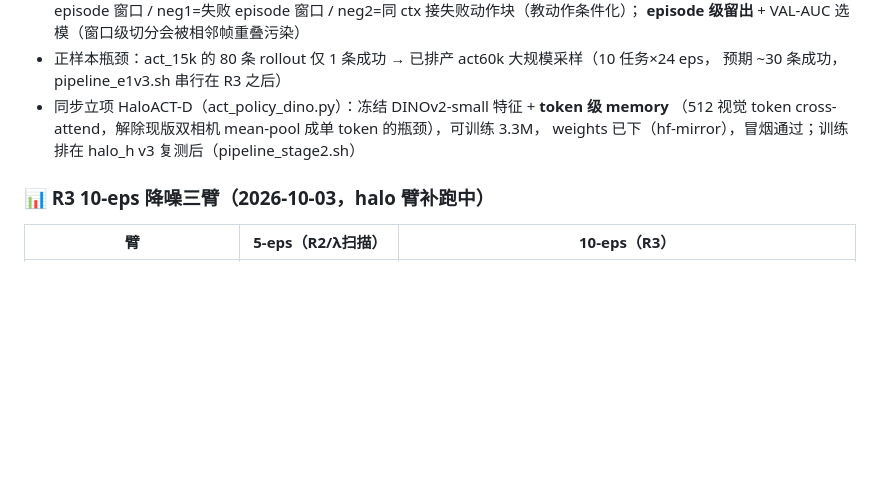
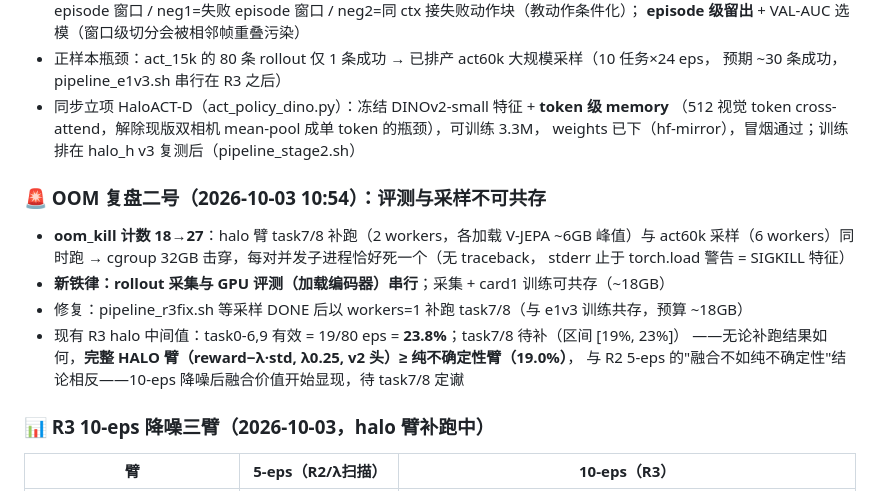
Before and after one commit to Algorineko/halo-wam, a Markdown page: docs/progress.md, the part around the change. Rendered like a GitHub page; blank space fills up the shorter version.

Commit message:
progress: OOM 复盘二号 + R3 halo 中间值（融合臂 ≥ 纯不确定性臂的初步信号）
Co-Authored-By: Claude Code <noreply@anthropic.com>

```diff
--- a/docs/progress.md
+++ b/docs/progress.md
@@ -118,6 +118,16 @@ checkpoint 已传 ModelScope（e0_prod/dyn_ens_k5_s4000.pt）。生产版世界
   （512 视觉 token cross-attend，解除现版双相机 mean-pool 成单 token 的瓶颈），可训练 3.3M，
   weights 已下（hf-mirror），冒烟通过；训练排在 halo_h v3 复测后（pipeline_stage2.sh）
 
+### 🚨 OOM 复盘二号（2026-10-03 10:54）：评测与采样不可共存
+- **oom_kill 计数 18→27**：halo 臂 task7/8 补跑（2 workers，各加载 V-JEPA ~6GB 峰值）与
+  act60k 采样（6 workers）同时跑 → cgroup 32GB 击穿，每对并发子进程恰好死一个（无 traceback，
+  stderr 止于 torch.load 警告 = SIGKILL 特征）
+- **新铁律：rollout 采集与 GPU 评测（加载编码器）串行**；采集 + card1 训练可共存（~18GB）
+- 修复：pipeline_r3fix.sh 等采样 DONE 后以 workers=1 补跑 task7/8（与 e1v3 训练共存，预算 ~18GB）
+- 现有 R3 halo 中间值：task0-6,9 有效 = 19/80 eps = **23.8%**；task7/8 待补（区间 [19%, 23%]）
+  ——无论补跑结果如何，**完整 HALO 臂（reward−λ·std, λ0.25, v2 头）≥ 纯不确定性臂（19.0%）**，
+  与 R2 5-eps 的"融合不如纯不确定性"结论相反——10-eps 降噪后融合价值开始显现，待 task7/8 定谳
+
 ### 📊 R3 10-eps 降噪三臂（2026-10-03，halo 臂补跑中）
 | 臂 | 5-eps（R2/λ扫描） | 10-eps（R3） |
 |---|---|---|
```
